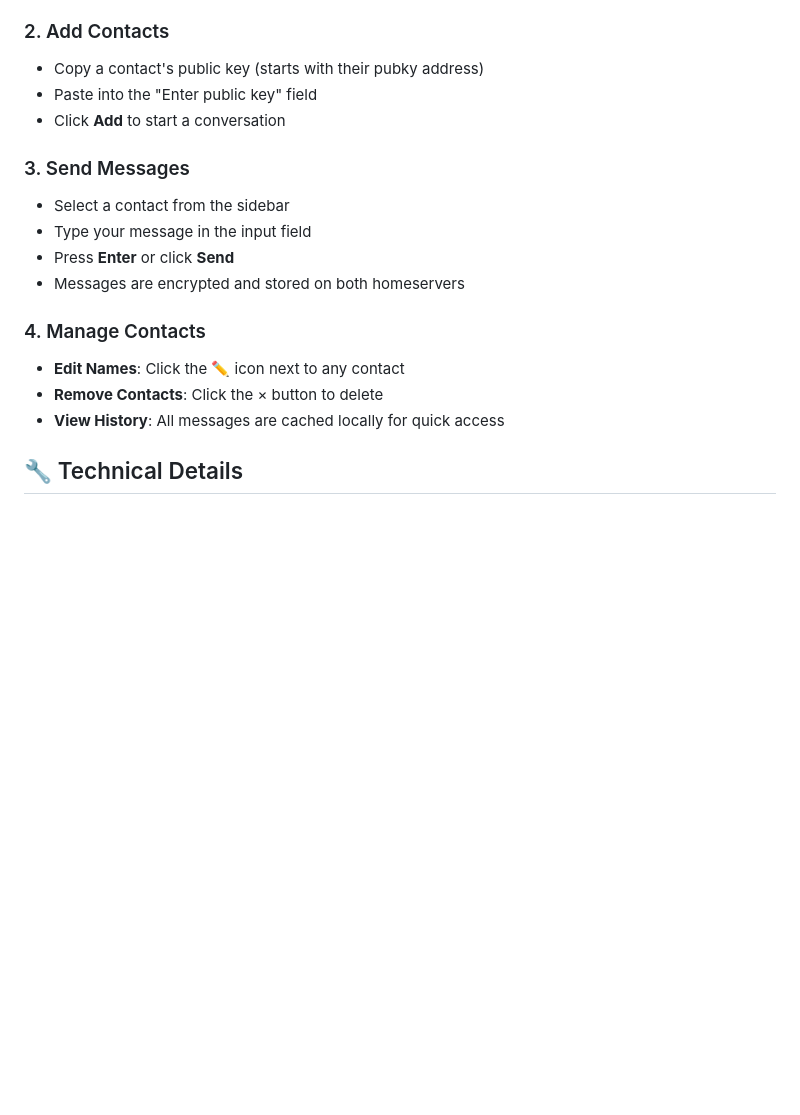
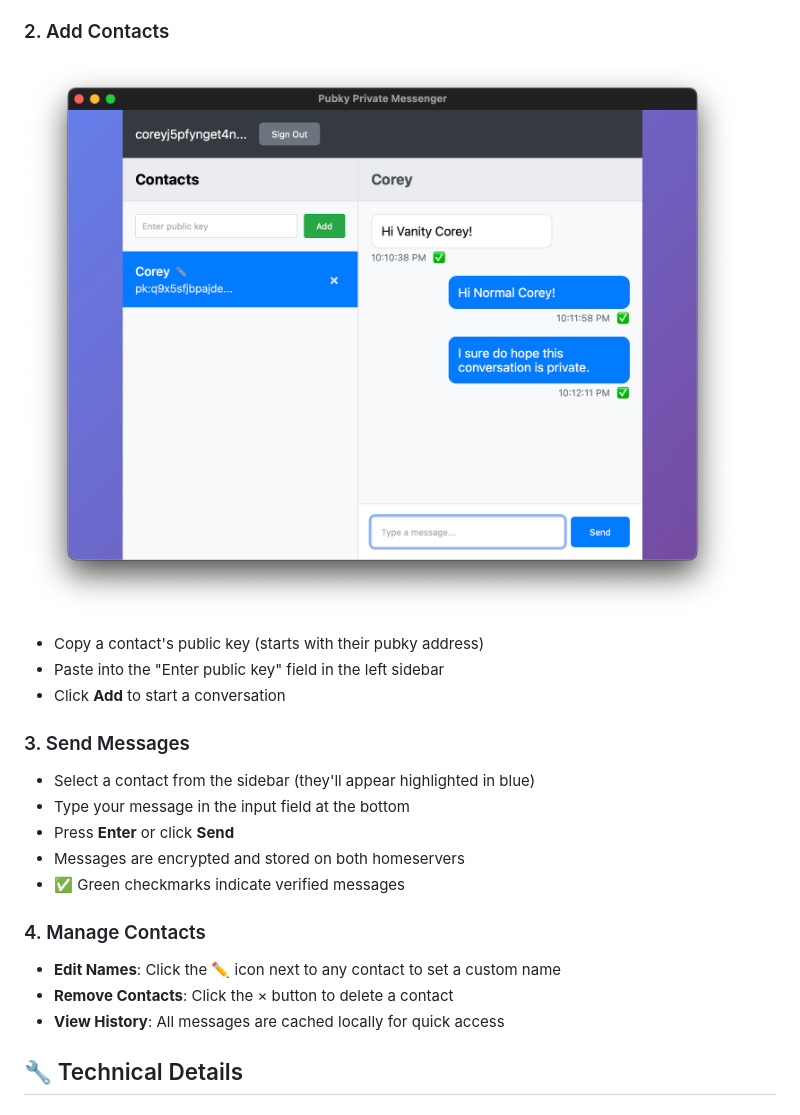
Before and after one commit to coreyphillips/pubky-private-messenger, a Markdown page: README.md, the part around the change printed below. Drawn GitHub-style; pictures changed too: images/chat-interface.png (added); blank space fills up the shorter version.

```diff
--- a/README.md
+++ b/README.md
@@ -83,21 +97,24 @@ yarn tauri build
 
 ### 2. Add Contacts
 
+![Chat Interface](./images/chat-interface.png)
+
 - Copy a contact's public key (starts with their pubky address)
-- Paste into the "Enter public key" field
+- Paste into the "Enter public key" field in the left sidebar
 - Click **Add** to start a conversation
 
 ### 3. Send Messages
 
-- Select a contact from the sidebar
-- Type your message in the input field
+- Select a contact from the sidebar (they'll appear highlighted in blue)
+- Type your message in the input field at the bottom
 - Press **Enter** or click **Send**
 - Messages are encrypted and stored on both homeservers
+- ✅ Green checkmarks indicate verified messages
 
 ### 4. Manage Contacts
 
-- **Edit Names**: Click the ✏️ icon next to any contact
-- **Remove Contacts**: Click the × button to delete
+- **Edit Names**: Click the ✏️ icon next to any contact to set a custom name
+- **Remove Contacts**: Click the × button to delete a contact
 - **View History**: All messages are cached locally for quick access
 
 ## 🔧 Technical Details
```
Also changed, not shown: other parts of README.md (+15 -1 lines), 1 other file.
